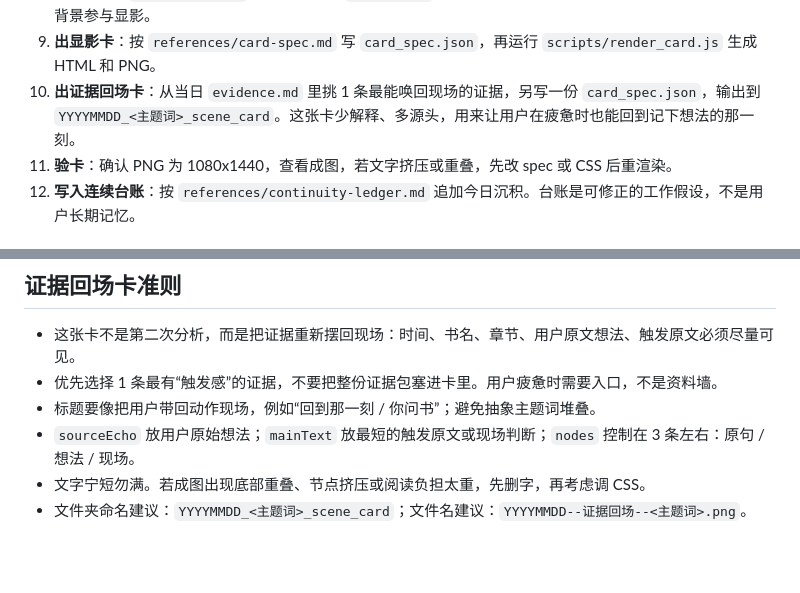
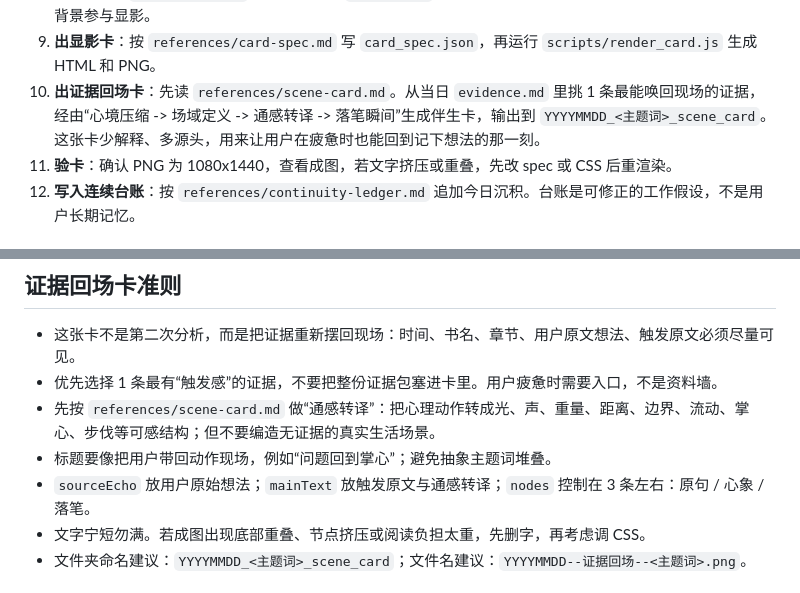
Before and after one commit to finger88/my-claude-skills, a Markdown page: see-me-card/SKILL.md, 2 parts joined by grey strips. Drawn GitHub-style; blank space fills up the shorter version.

Commit message:
Add synesthetic evidence scene card rules

```diff
--- a/see-me-card/SKILL.md
+++ b/see-me-card/SKILL.md
@@ -25,7 +25,7 @@ description: 每日“看见我”卡片工作流。用于从用户微信读书
 7. **写卡片文案**：先给一句主文眼，再给 3-5 个结构节点。文案要像判断，不像鼓励。
 8. **放入源头**：`card_spec.json` 必须尽量填写 `sourceEcho`，优先放用户微信读书的原始想法，让它以半透明背景参与显影。
 9. **出显影卡**：按 `references/card-spec.md` 写 `card_spec.json`，再运行 `scripts/render_card.js` 生成 HTML 和 PNG。
-10. **出证据回场卡**：从当日 `evidence.md` 里挑 1 条最能唤回现场的证据，另写一份 `card_spec.json`，输出到 `YYYYMMDD_<主题词>_scene_card`。这张卡少解释、多源头，用来让用户在疲惫时也能回到记下想法的那一刻。
+10. **出证据回场卡**：先读 `references/scene-card.md`。从当日 `evidence.md` 里挑 1 条最能唤回现场的证据，经由“心境压缩 -> 场域定义 -> 通感转译 -> 落笔瞬间”生成伴生卡，输出到 `YYYYMMDD_<主题词>_scene_card`。这张卡少解释、多源头，用来让用户在疲惫时也能回到记下想法的那一刻。
 11. **验卡**：确认 PNG 为 1080x1440，查看成图，若文字挤压或重叠，先改 spec 或 CSS 后重渲染。
 12. **写入连续台账**：按 `references/continuity-ledger.md` 追加今日沉积。台账是可修正的工作假设，不是用户长期记忆。
 
@@ -93,8 +93,9 @@ description: 每日“看见我”卡片工作流。用于从用户微信读书
 
 - 这张卡不是第二次分析，而是把证据重新摆回现场：时间、书名、章节、用户原文想法、触发原文必须尽量可见。
 - 优先选择 1 条最有“触发感”的证据，不要把整份证据包塞进卡里。用户疲惫时需要入口，不是资料墙。
-- 标题要像把用户带回动作现场，例如“回到那一刻 / 你问书”；避免抽象主题词堆叠。
-- `sourceEcho` 放用户原始想法；`mainText` 放最短的触发原文或现场判断；`nodes` 控制在 3 条左右：原句 / 想法 / 现场。
+- 先按 `references/scene-card.md` 做“通感转译”：把心理动作转成光、声、重量、距离、边界、流动、掌心、步伐等可感结构；但不要编造无证据的真实生活场景。
+- 标题要像把用户带回动作现场，例如“问题回到掌心”；避免抽象主题词堆叠。
+- `sourceEcho` 放用户原始想法；`mainText` 放触发原文与通感转译；`nodes` 控制在 3 条左右：原句 / 心象 / 落笔。
 - 文字宁短勿满。若成图出现底部重叠、节点挤压或阅读负担太重，先删字，再考虑调 CSS。
 - 文件夹命名建议：`YYYYMMDD_<主题词>_scene_card`；文件名建议：`YYYYMMDD--证据回场--<主题词>.png`。
 
```
Also changed, not shown: see-me-card/references/scene-card.md (added, +71 -0 lines).
